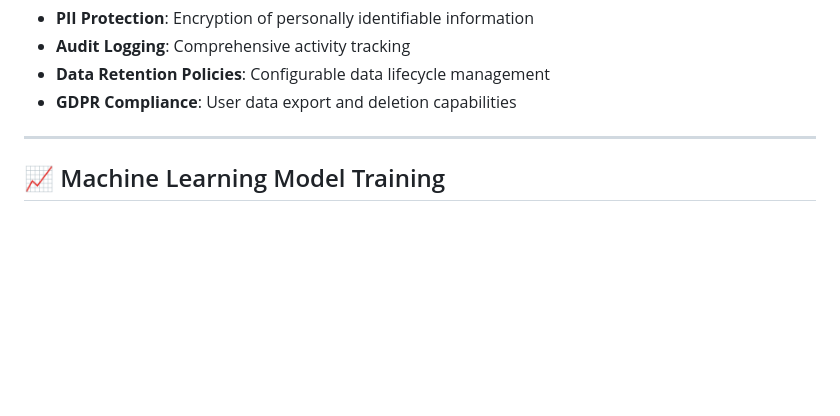
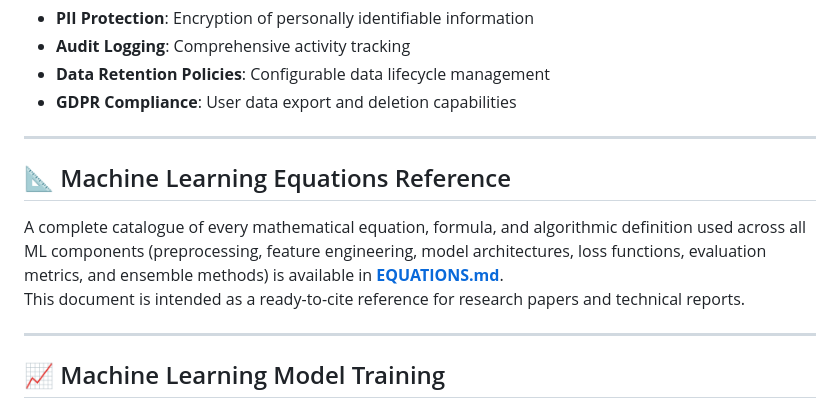
Before and after one commit to lasinduSemasingha/CreditSense-AI, a Markdown page: README.md, the part around the change. Rendered like a GitHub page; blank space fills up the shorter version.

```diff
--- a/README.md
+++ b/README.md
@@ -760,6 +760,17 @@ CREATE INDEX ON document_embeddings USING ivfflat (embedding vector_cosine_ops);
 
 ---
 
+## 📐 Machine Learning Equations Reference
+
+A complete catalogue of every mathematical equation, formula, and algorithmic definition
+used across all ML components (preprocessing, feature engineering, model architectures,
+loss functions, evaluation metrics, and ensemble methods) is available in
+**[EQUATIONS.md](./EQUATIONS.md)**.
+This document is intended as a ready-to-cite reference for research papers and technical
+reports.
+
+---
+
 ## 📈 Machine Learning Model Training
 
 ### Training Pipeline
```
Also changed, not shown: EQUATIONS.md (added, +430 -0 lines).
